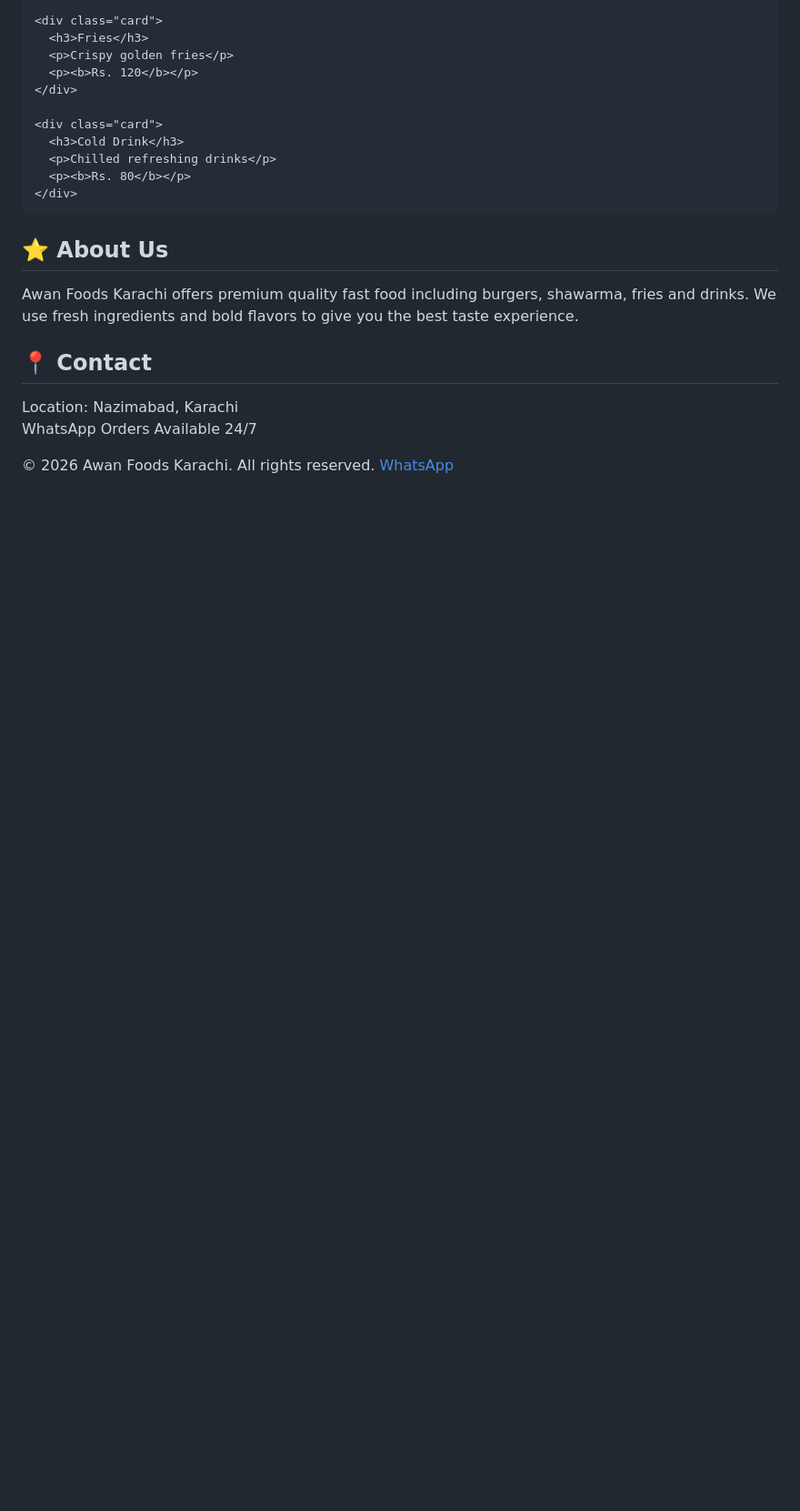
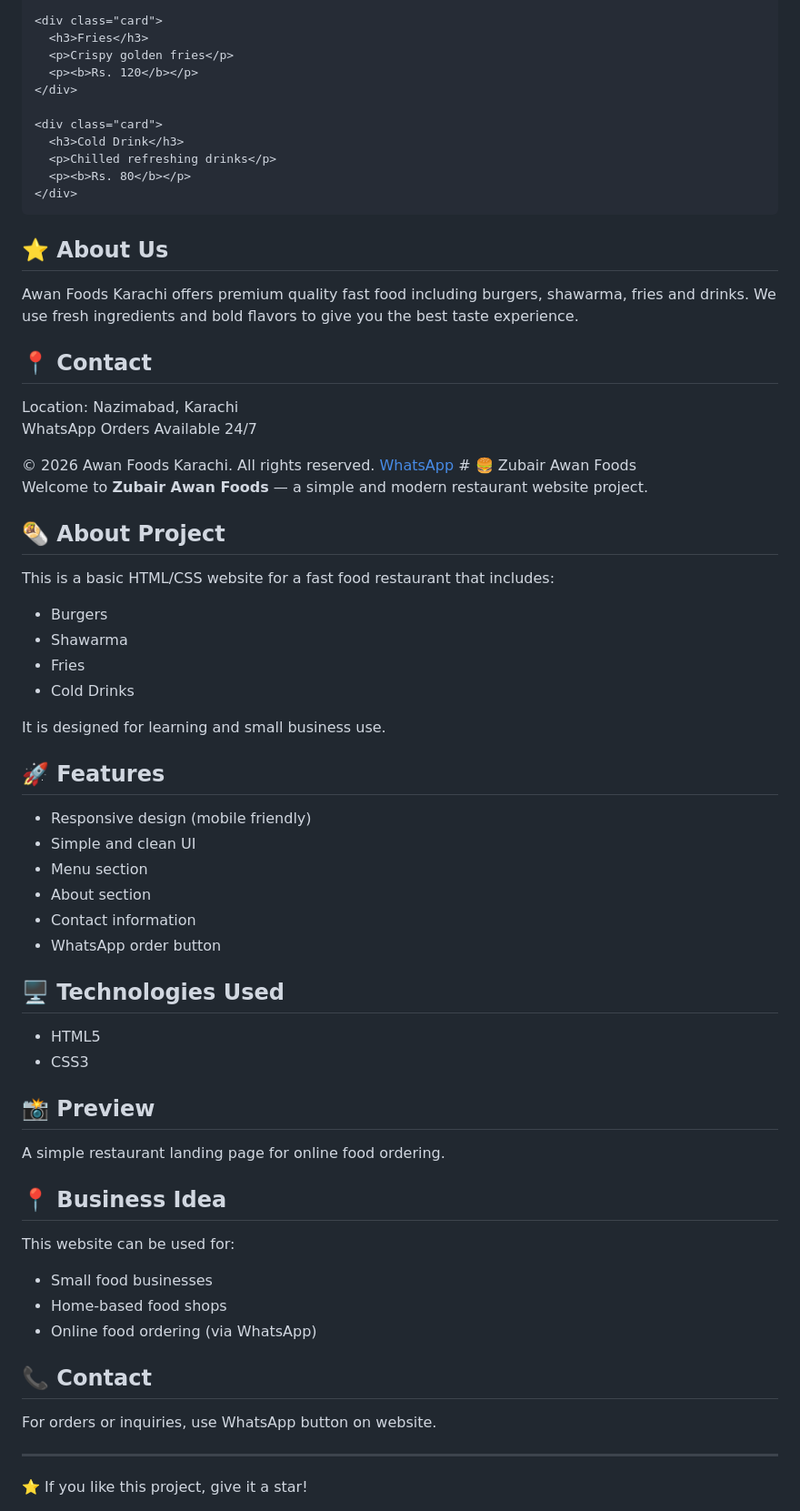
Before and after one commit to zubairawanfoods-max/-zubair-awan-foods, a Markdown page: README.md, the part around the change. Shown at 91% size. Drawn GitHub-style; blank space fills up the shorter version.

Commit message:
Enhance README with project details and features
Added project description, features, technologies, and business idea sections to README.

```diff
--- a/README.md
+++ b/README.md
@@ -178,3 +178,43 @@
 
 </body>
 </html>
+# 🍔 Zubair Awan Foods
+
+Welcome to **Zubair Awan Foods** — a simple and modern restaurant website project.
+
+## 🌯 About Project
+This is a basic HTML/CSS website for a fast food restaurant that includes:
+- Burgers
+- Shawarma
+- Fries
+- Cold Drinks
+
+It is designed for learning and small business use.
+
+## 🚀 Features
+- Responsive design (mobile friendly)
+- Simple and clean UI
+- Menu section
+- About section
+- Contact information
+- WhatsApp order button
+
+## 🖥️ Technologies Used
+- HTML5
+- CSS3
+
+## 📸 Preview
+A simple restaurant landing page for online food ordering.
+
+## 📍 Business Idea
+This website can be used for:
+- Small food businesses
+- Home-based food shops
+- Online food ordering (via WhatsApp)
+
+## 📞 Contact
+For orders or inquiries, use WhatsApp button on website.
+
+---
+
+⭐ If you like this project, give it a star!
```
